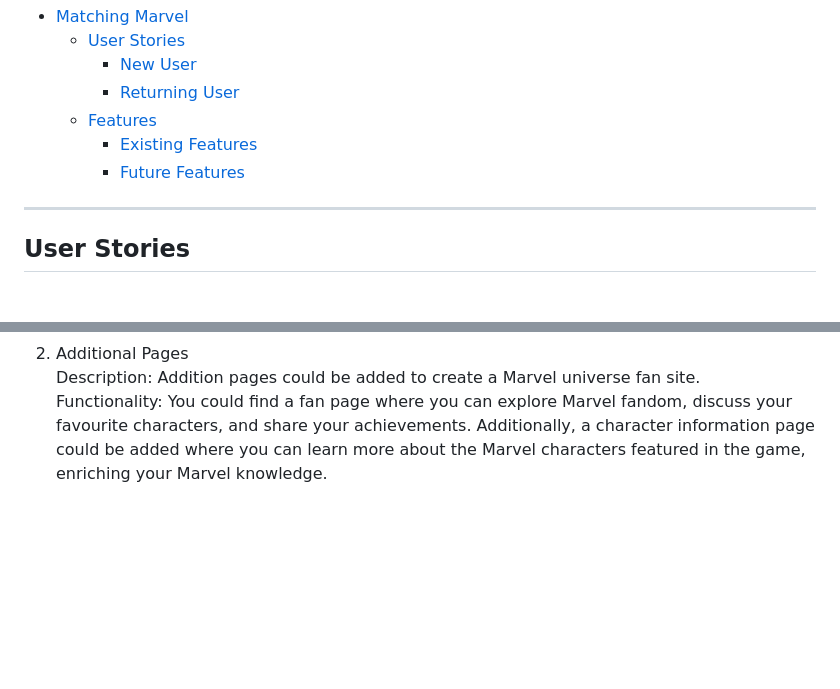
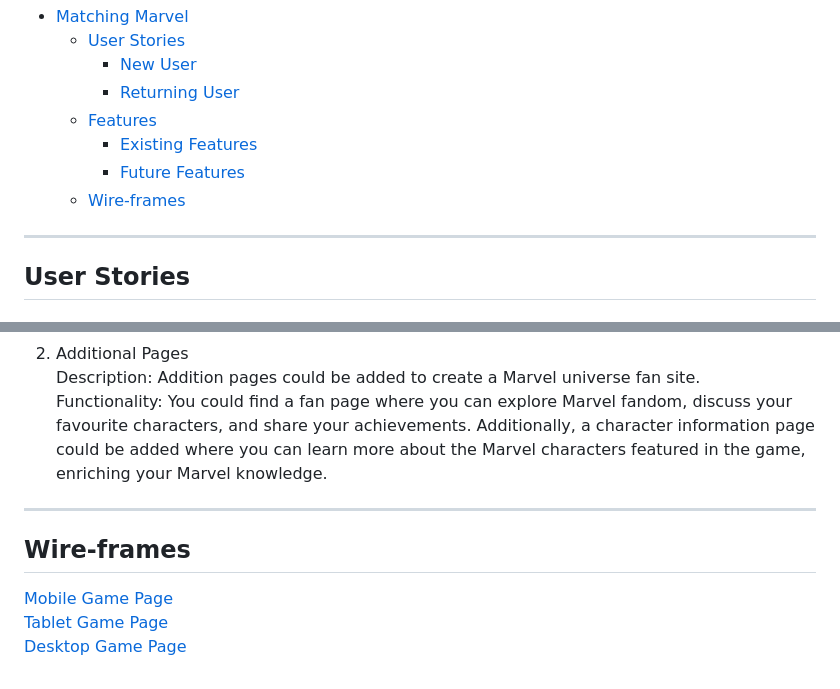
Before and after one commit to Chris-RG1980/code-institute-MSP2, a Markdown page: README.md, 2 parts joined by grey strips. Rendered like a GitHub page; blank space fills up the shorter version.

Commit message:
docs: Add wire-frames section

```diff
--- a/README.md
+++ b/README.md
@@ -9,6 +9,7 @@ Welcome to "Matching Marvel," a game designed especially for children! Get ready
   - [Features](#features)
     - [Existing Features](#existing-features)
     - [Future Features](#future-features)
+  - [Wire-frames](#wire-frames)
 ***
 ## User Stories
 ### New User
@@ -42,3 +43,8 @@ Functionality: This feature will allow you to customize the game's difficulty by
 2. Additional Pages
 Description: Addition pages could be added to create a Marvel universe fan site.
 Functionality: You could find a fan page where you can explore Marvel fandom, discuss your favourite characters, and share your achievements. Additionally, a character information page could be added where you can learn more about the Marvel characters featured in the game, enriching your Marvel knowledge.
+***
+## Wire-frames
+[Mobile Game Page](resources/wireframes/matching-marvel-mobile.png)
+[Tablet Game Page](resources/wireframes/matching-marvel-tablet.png)
+[Desktop Game Page](resources/wireframes/matching-marvel-desktop.png)
```
